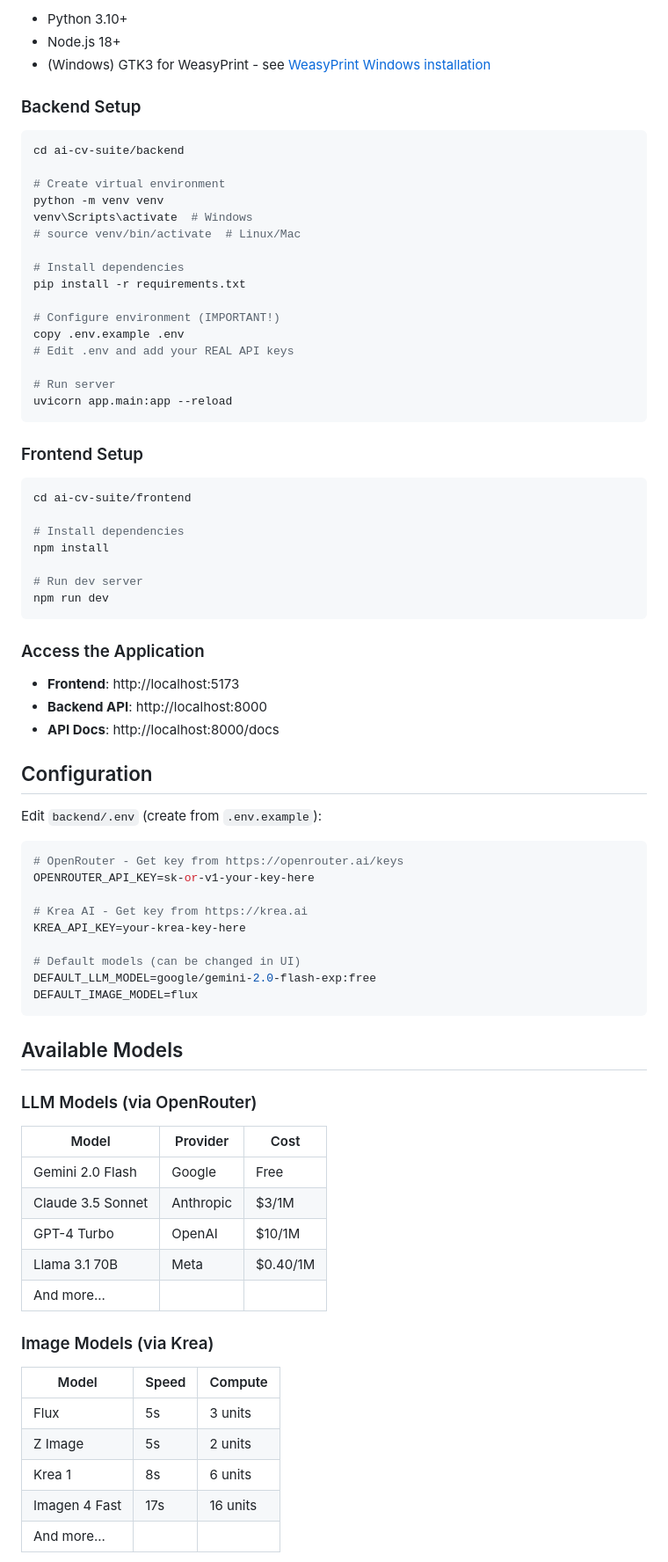
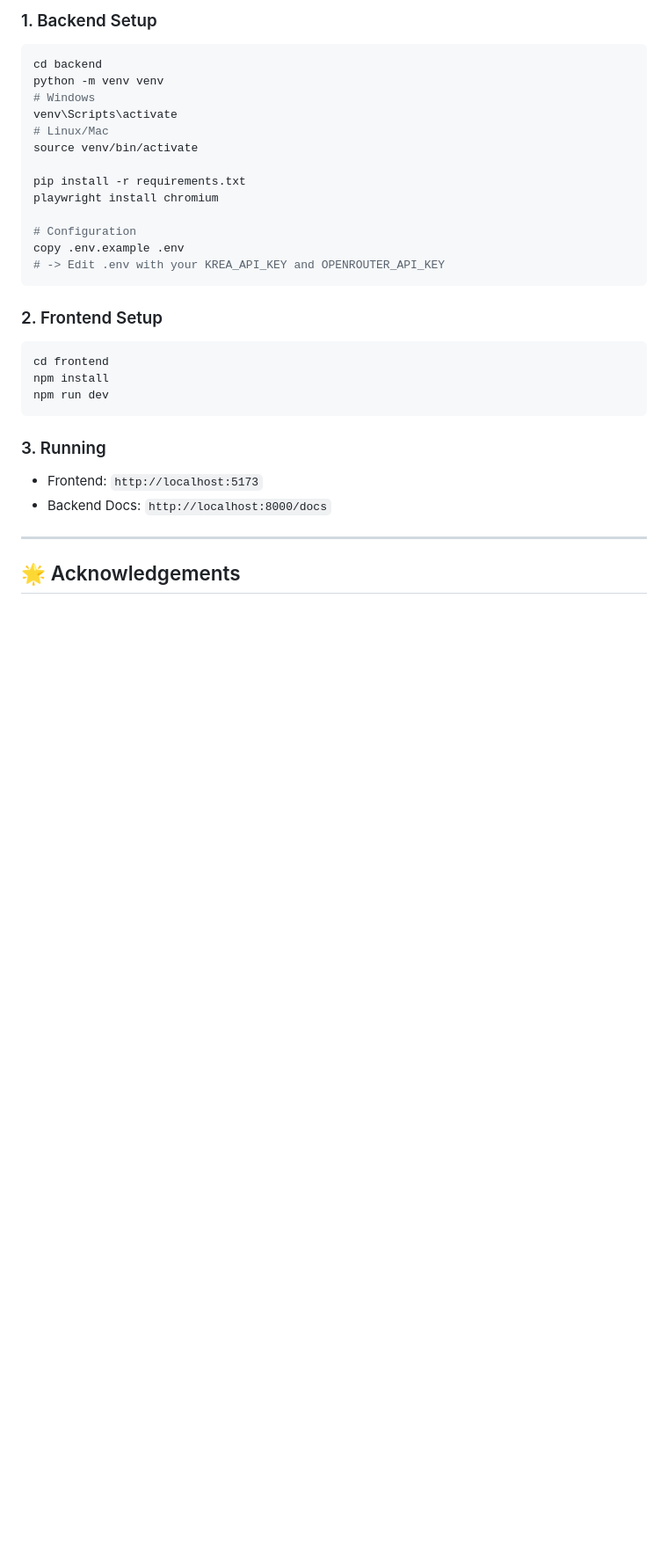
Before and after one commit to RaulJuliosIglesias/CV-GENERATOR-IMAGEN-TEXT, a Markdown page: README.md, the part around one of its changes. Shown at 88% size. GitHub-like rendering; blank space fills up the shorter version.

````diff
--- a/README.md
+++ b/README.md
@@ -43,80 +128,33 @@ A full-stack web application for generating batches of realistic PDF résumés w
 
-- Python 3.10+
-- Node.js 18+
-- (Windows) GTK3 for WeasyPrint - see [WeasyPrint Windows installation](https://doc.courtbouillon.org/weasyprint/stable/first_steps.html#windows)
+### 1. Backend Setup
+```bash
+cd backend
+python -m venv venv
+# Windows
+venv\Scripts\activate
+# Linux/Mac
+source venv/bin/activate
 
-### Backend Setup
+pip install -r requirements.txt
+playwright install chromium
 
-```bash
-cd ai-cv-suite/backend
-
-# Create virtual environment
-python -m venv venv
-venv\Scripts\activate  # Windows
-# source venv/bin/activate  # Linux/Mac
-
-# Install dependencies
-pip install -r requirements.txt
-
-# Configure environment (IMPORTANT!)
+# Configuration
 copy .env.example .env
-# Edit .env and add your REAL API keys
-
-# Run server
-uvicorn app.main:app --reload
+# -> Edit .env with your KREA_API_KEY and OPENROUTER_API_KEY
 ```
 
-### Frontend Setup
-
+### 2. Frontend Setup
 ```bash
-cd ai-cv-suite/frontend
-
-# Install dependencies
+cd frontend
 npm install
-
-# Run dev server
 npm run dev
 ```
 
-### Access the Application
+### 3. Running
+*   Frontend: `http://localhost:5173`
+*   Backend Docs: `http://localhost:8000/docs`
 
-- **Frontend**: http://localhost:5173
-- **Backend API**: http://localhost:8000
-- **API Docs**: http://localhost:8000/docs
+---
 
-## Configuration
+## 🌟 Acknowledgements
 
-Edit `backend/.env` (create from `.env.example`):
-
-```env
-# OpenRouter - Get key from https://openrouter.ai/keys
-OPENROUTER_API_KEY=sk-or-v1-your-key-here
-
-# Krea AI - Get key from https://krea.ai
-KREA_API_KEY=your-krea-key-here
-
-# Default models (can be changed in UI)
-DEFAULT_LLM_MODEL=google/gemini-2.0-flash-exp:free
-DEFAULT_IMAGE_MODEL=flux
-```
-
-## Available Models
-
-### LLM Models (via OpenRouter)
-| Model | Provider | Cost |
-|-------|----------|------|
-| Gemini 2.0 Flash | Google | Free |
-| Claude 3.5 Sonnet | Anthropic | $3/1M |
-| GPT-4 Turbo | OpenAI | $10/1M |
-| Llama 3.1 70B | Meta | $0.40/1M |
-| And more... | | |
-
-### Image Models (via Krea)
-| Model | Speed | Compute |
-|-------|-------|---------|
-| Flux | 5s | 3 units |
-| Z Image | 5s | 2 units |
-| Krea 1 | 8s | 6 units |
-| Imagen 4 Fast | 17s | 16 units |
-| And more... | | |
-
````
Also changed, not shown: other parts of README.md (+117 -79 lines).
